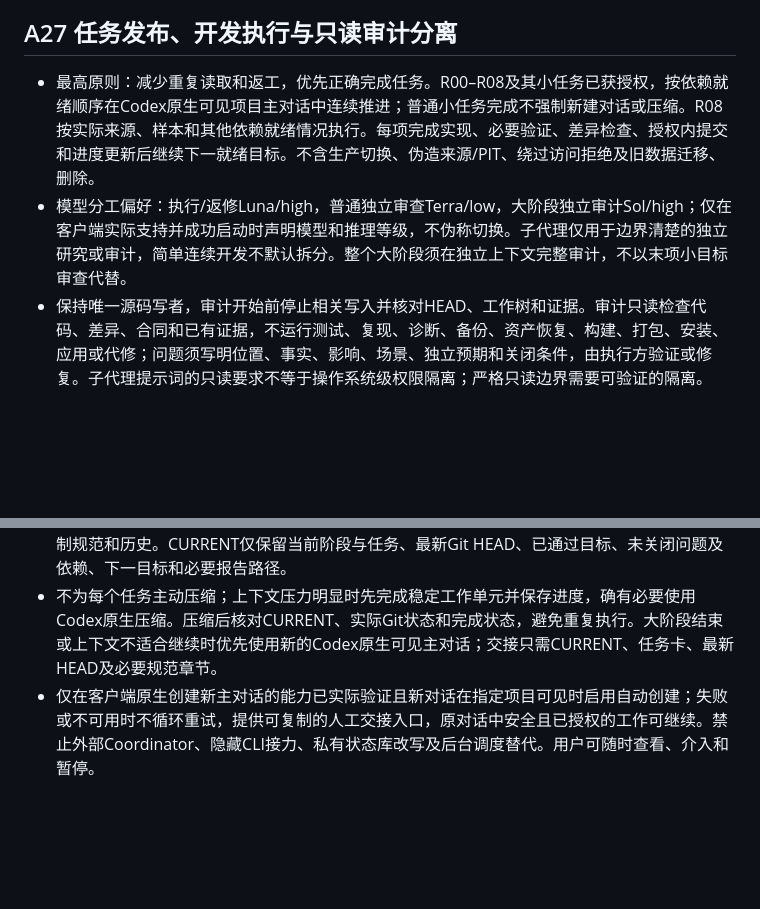
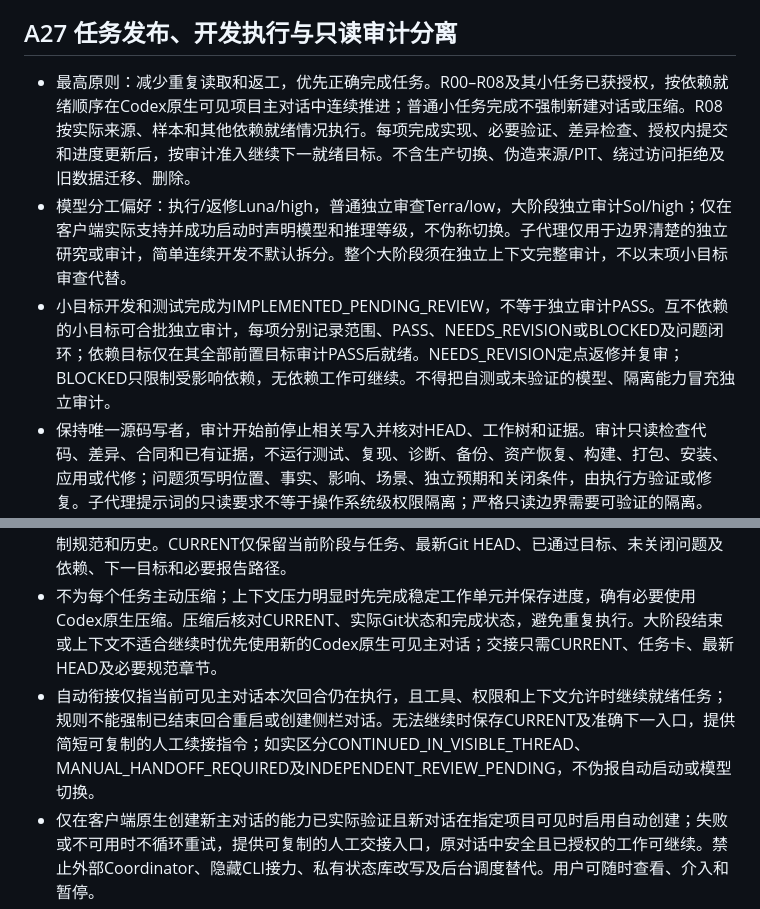
Before and after one commit to NanOns/Stock_llps, a Markdown page: AGENTS.md, 2 parts joined by grey strips. Drawn GitHub-style; blank space fills up the shorter version.

Commit message:
明确小目标审计准入与对话续接边界

```diff
--- a/AGENTS.md
+++ b/AGENTS.md
@@ -176,11 +176,13 @@ DEV与INSTALLED共用用户指定的唯一配置槽位G:/codex work/Stock A/conf
 
 ## A27 任务发布、开发执行与只读审计分离
 
-- 最高原则：减少重复读取和返工，优先正确完成任务。R00–R08及其小任务已获授权，按依赖就绪顺序在Codex原生可见项目主对话中连续推进；普通小任务完成不强制新建对话或压缩。R08按实际来源、样本和其他依赖就绪情况执行。每项完成实现、必要验证、差异检查、授权内提交和进度更新后继续下一就绪目标。不含生产切换、伪造来源/PIT、绕过访问拒绝及旧数据迁移、删除。
+- 最高原则：减少重复读取和返工，优先正确完成任务。R00–R08及其小任务已获授权，按依赖就绪顺序在Codex原生可见项目主对话中连续推进；普通小任务完成不强制新建对话或压缩。R08按实际来源、样本和其他依赖就绪情况执行。每项完成实现、必要验证、差异检查、授权内提交和进度更新后，按审计准入继续下一就绪目标。不含生产切换、伪造来源/PIT、绕过访问拒绝及旧数据迁移、删除。
 - 模型分工偏好：执行/返修Luna/high，普通独立审查Terra/low，大阶段独立审计Sol/high；仅在客户端实际支持并成功启动时声明模型和推理等级，不伪称切换。子代理仅用于边界清楚的独立研究或审计，简单连续开发不默认拆分。整个大阶段须在独立上下文完整审计，不以末项小目标审查代替。
+- 小目标开发和测试完成为IMPLEMENTED_PENDING_REVIEW，不等于独立审计PASS。互不依赖的小目标可合批独立审计，每项分别记录范围、PASS、NEEDS_REVISION或BLOCKED及问题闭环；依赖目标仅在其全部前置目标审计PASS后就绪。NEEDS_REVISION定点返修并复审；BLOCKED只限制受影响依赖，无依赖工作可继续。不得把自测或未验证的模型、隔离能力冒充独立审计。
 - 保持唯一源码写者，审计开始前停止相关写入并核对HEAD、工作树和证据。审计只读检查代码、差异、合同和已有证据，不运行测试、复现、诊断、备份、资产恢复、构建、打包、安装、应用或代修；问题须写明位置、事实、影响、场景、独立预期和关闭条件，由执行方验证或修复。子代理提示词的只读要求不等于操作系统级权限隔离；严格只读边界需要可验证的隔离。PASS、NEEDS_REVISION、BLOCKED只适用于实际审查范围，未证实事项不默认为通过。
 - 外部MD任务卡写明范围、复用边界、验证场景、独立预期、验收及回交材料。按依赖分步建设，正常缺口不升级为无必要审批；合同内工程问题自主处理。后续步骤才能闭合的缺口记入唯一外部台账 `G:/codex work/Stock A 交付/过程资料/问题台账/跨任务待闭环事项.md`，写明承接步骤和回验条件。重大未决设计、真实权限拒绝或必要依赖缺失仅阻断受影响范围；独立就绪工作继续。重大决策记录依据、影响和候选方案，未经用户决定不越过。
 - AGENTS自动加载时不重复全文读取；PROJECT_SPEC、算法合同、工程设计和历史报告按任务涉及的章节定点读取。普通任务只更新代码、必要测试证据及现有CURRENT进度，不在聊天中复制规范和历史。CURRENT仅保留当前阶段与任务、最新Git HEAD、已通过目标、未关闭问题及依赖、下一目标和必要报告路径。
 - 不为每个任务主动压缩；上下文压力明显时先完成稳定工作单元并保存进度，确有必要使用Codex原生压缩。压缩后核对CURRENT、实际Git状态和完成状态，避免重复执行。大阶段结束或上下文不适合继续时优先使用新的Codex原生可见主对话；交接只需CURRENT、任务卡、最新HEAD及必要规范章节。
+- 自动衔接仅指当前可见主对话本次回合仍在执行，且工具、权限和上下文允许时继续就绪任务；规则不能强制已结束回合重启或创建侧栏对话。无法继续时保存CURRENT及准确下一入口，提供简短可复制的人工续接指令；如实区分CONTINUED_IN_VISIBLE_THREAD、MANUAL_HANDOFF_REQUIRED及INDEPENDENT_REVIEW_PENDING，不伪报自动启动或模型切换。
 - 仅在客户端原生创建新主对话的能力已实际验证且新对话在指定项目可见时启用自动创建；失败或不可用时不循环重试，提供可复制的人工交接入口，原对话中安全且已授权的工作可继续。禁止外部Coordinator、隐藏CLI接力、私有状态库改写及后台调度替代。用户可随时查看、介入和暂停。
 - 记录代表性任务的输入/输出token、缓存命中、压缩次数、重复读取、返工及实际完成情况；不可得的指标标明不可测，没有测量不得宣称必然更省。上下文优化不省略必要安全核验、测试、独立审计或改变生产授权边界。
```
Also changed, not shown: docs/changes/需求变更.md (+1 -1 lines).
